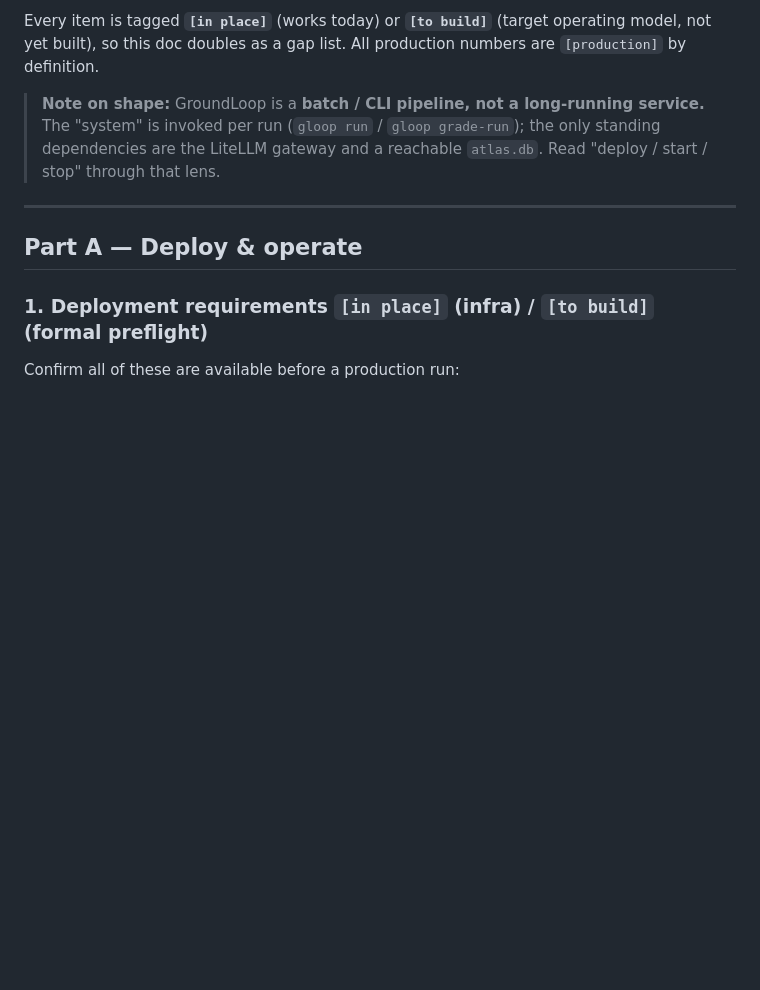
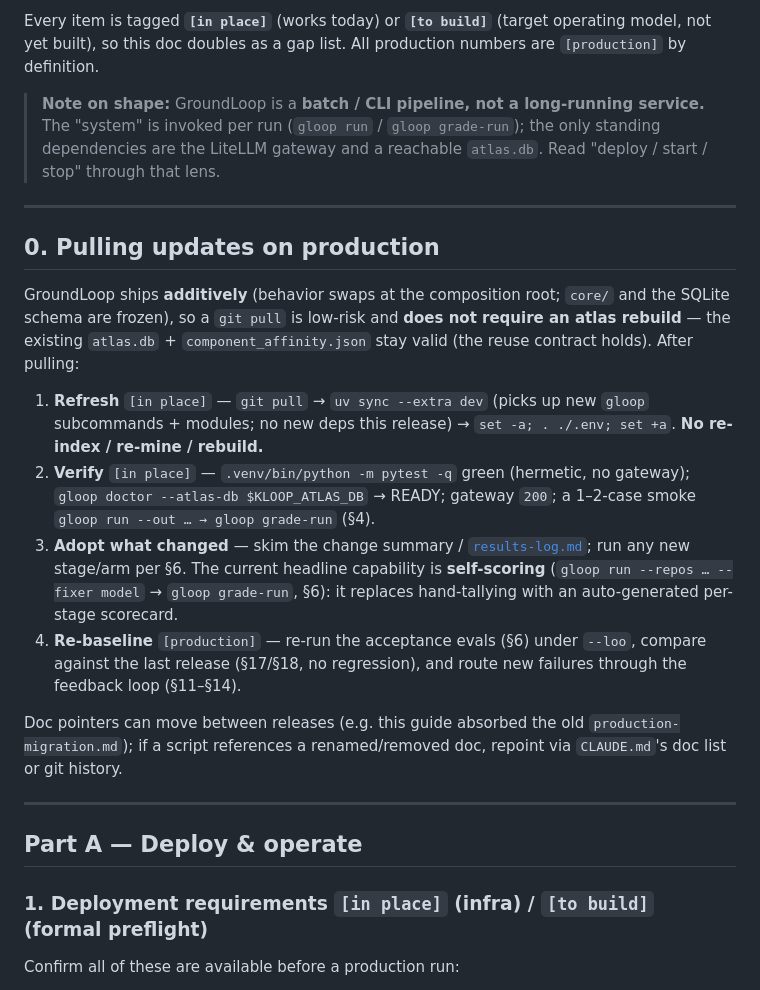
Before and after one commit to vinc-lin/GroundLoop, a Markdown page: docs/production-guide.md, the part around the change. Drawn GitHub-style; blank space fills up the shorter version.

Commit message:
docs(production-guide): add §0 'Pulling updates on production' (additive pull, verify, adopt, re-baseline)
Co-Authored-By: Claude Opus 4.8 (1M context) <noreply@anthropic.com>

```diff
--- a/docs/production-guide.md
+++ b/docs/production-guide.md
@@ -11,6 +11,28 @@ so this doc doubles as a gap list. All production numbers are `[production]` by
 > **Note on shape:** GroundLoop is a **batch / CLI pipeline, not a long-running service.** The "system" is
 > invoked per run (`gloop run` / `gloop grade-run`); the only standing dependencies are the LiteLLM gateway and
 > a reachable `atlas.db`. Read "deploy / start / stop" through that lens.
+
+---
+
+## 0. Pulling updates on production
+
+GroundLoop ships **additively** (behavior swaps at the composition root; `core/` and the SQLite schema are
+frozen), so a `git pull` is low-risk and **does not require an atlas rebuild** — the existing `atlas.db` +
+`component_affinity.json` stay valid (the reuse contract holds). After pulling:
+
+1. **Refresh** `[in place]` — `git pull` → `uv sync --extra dev` (picks up new `gloop` subcommands + modules;
+   no new deps this release) → `set -a; . ./.env; set +a`. **No re-index / re-mine / rebuild.**
+2. **Verify** `[in place]` — `.venv/bin/python -m pytest -q` green (hermetic, no gateway); `gloop doctor
+   --atlas-db $KLOOP_ATLAS_DB` → READY; gateway `200`; a 1–2-case smoke `gloop run --out … → gloop grade-run`
+   (§4).
+3. **Adopt what changed** — skim the change summary / [`results-log.md`](results-log.md); run any new
+   stage/arm per §6. The current headline capability is **self-scoring** (`gloop run --repos … --fixer model`
+   → `gloop grade-run`, §6): it replaces hand-tallying with an auto-generated per-stage scorecard.
+4. **Re-baseline** `[production]` — re-run the acceptance evals (§6) under `--loo`, compare against the last
+   release (§17/§18, no regression), and route new failures through the feedback loop (§11–§14).
+
+Doc pointers can move between releases (e.g. this guide absorbed the old `production-migration.md`); if a script
+references a renamed/removed doc, repoint via `CLAUDE.md`'s doc list or git history.
 
 ---
 
```
